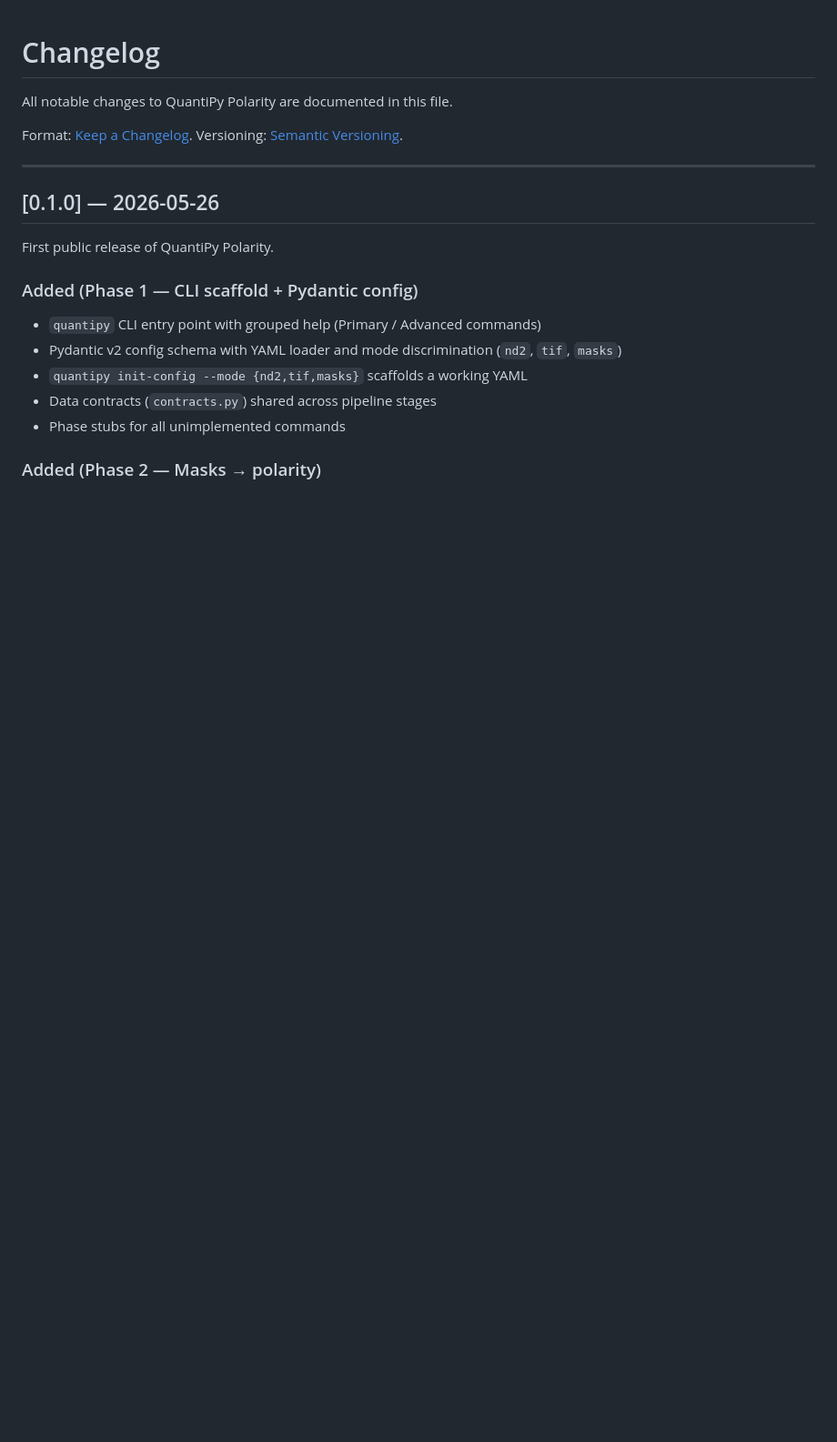
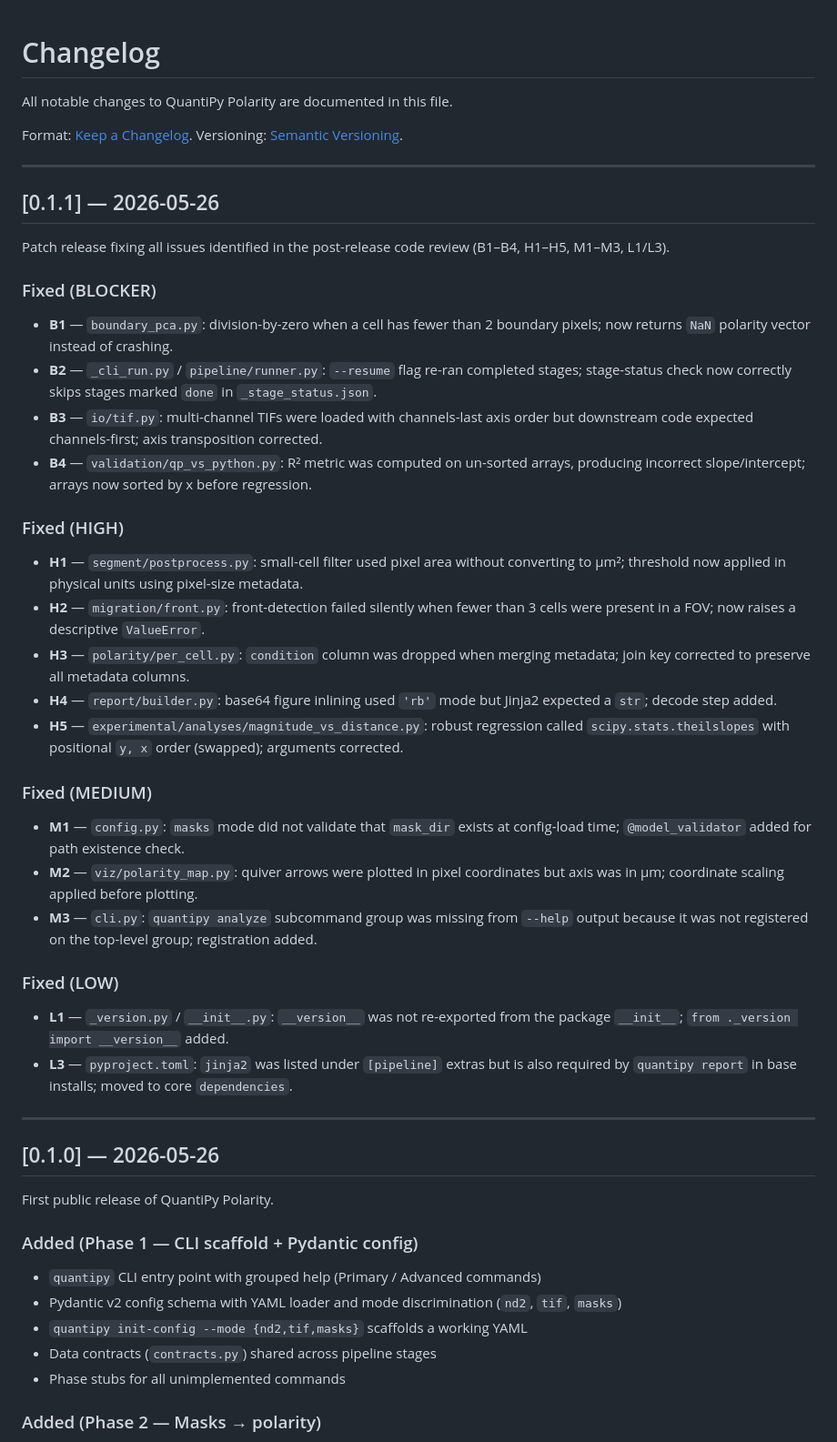
Before and after one commit to mcleanT/QuantiPy-Polarity, a Markdown page: CHANGELOG.md, the part around the change. Shown at 91% size. GitHub-like rendering; blank space fills up the shorter version.

Commit message:
docs: changelog for v0.1.1

```diff
--- a/CHANGELOG.md
+++ b/CHANGELOG.md
@@ -4,6 +4,38 @@ All notable changes to QuantiPy Polarity are documented in this file.
 
 Format: [Keep a Changelog](https://keepachangelog.com/en/1.1.0/).
 Versioning: [Semantic Versioning](https://semver.org/spec/v2.0.0.html).
+
+---
+
+## [0.1.1] — 2026-05-26
+
+Patch release fixing all issues identified in the post-release code review (B1–B4, H1–H5, M1–M3, L1/L3).
+
+### Fixed (BLOCKER)
+
+- **B1** — `boundary_pca.py`: division-by-zero when a cell has fewer than 2 boundary pixels; now returns `NaN` polarity vector instead of crashing.
+- **B2** — `_cli_run.py` / `pipeline/runner.py`: `--resume` flag re-ran completed stages; stage-status check now correctly skips stages marked `done` in `_stage_status.json`.
+- **B3** — `io/tif.py`: multi-channel TIFs were loaded with channels-last axis order but downstream code expected channels-first; axis transposition corrected.
+- **B4** — `validation/qp_vs_python.py`: R² metric was computed on un-sorted arrays, producing incorrect slope/intercept; arrays now sorted by x before regression.
+
+### Fixed (HIGH)
+
+- **H1** — `segment/postprocess.py`: small-cell filter used pixel area without converting to µm²; threshold now applied in physical units using pixel-size metadata.
+- **H2** — `migration/front.py`: front-detection failed silently when fewer than 3 cells were present in a FOV; now raises a descriptive `ValueError`.
+- **H3** — `polarity/per_cell.py`: `condition` column was dropped when merging metadata; join key corrected to preserve all metadata columns.
+- **H4** — `report/builder.py`: base64 figure inlining used `'rb'` mode but Jinja2 expected a `str`; decode step added.
+- **H5** — `experimental/analyses/magnitude_vs_distance.py`: robust regression called `scipy.stats.theilslopes` with positional `y, x` order (swapped); arguments corrected.
+
+### Fixed (MEDIUM)
+
+- **M1** — `config.py`: `masks` mode did not validate that `mask_dir` exists at config-load time; `@model_validator` added for path existence check.
+- **M2** — `viz/polarity_map.py`: quiver arrows were plotted in pixel coordinates but axis was in µm; coordinate scaling applied before plotting.
+- **M3** — `cli.py`: `quantipy analyze` subcommand group was missing from `--help` output because it was not registered on the top-level group; registration added.
+
+### Fixed (LOW)
+
+- **L1** — `_version.py` / `__init__.py`: `__version__` was not re-exported from the package `__init__`; `from ._version import __version__` added.
+- **L3** — `pyproject.toml`: `jinja2` was listed under `[pipeline]` extras but is also required by `quantipy report` in base installs; moved to core `dependencies`.
 
 ---
 
```
